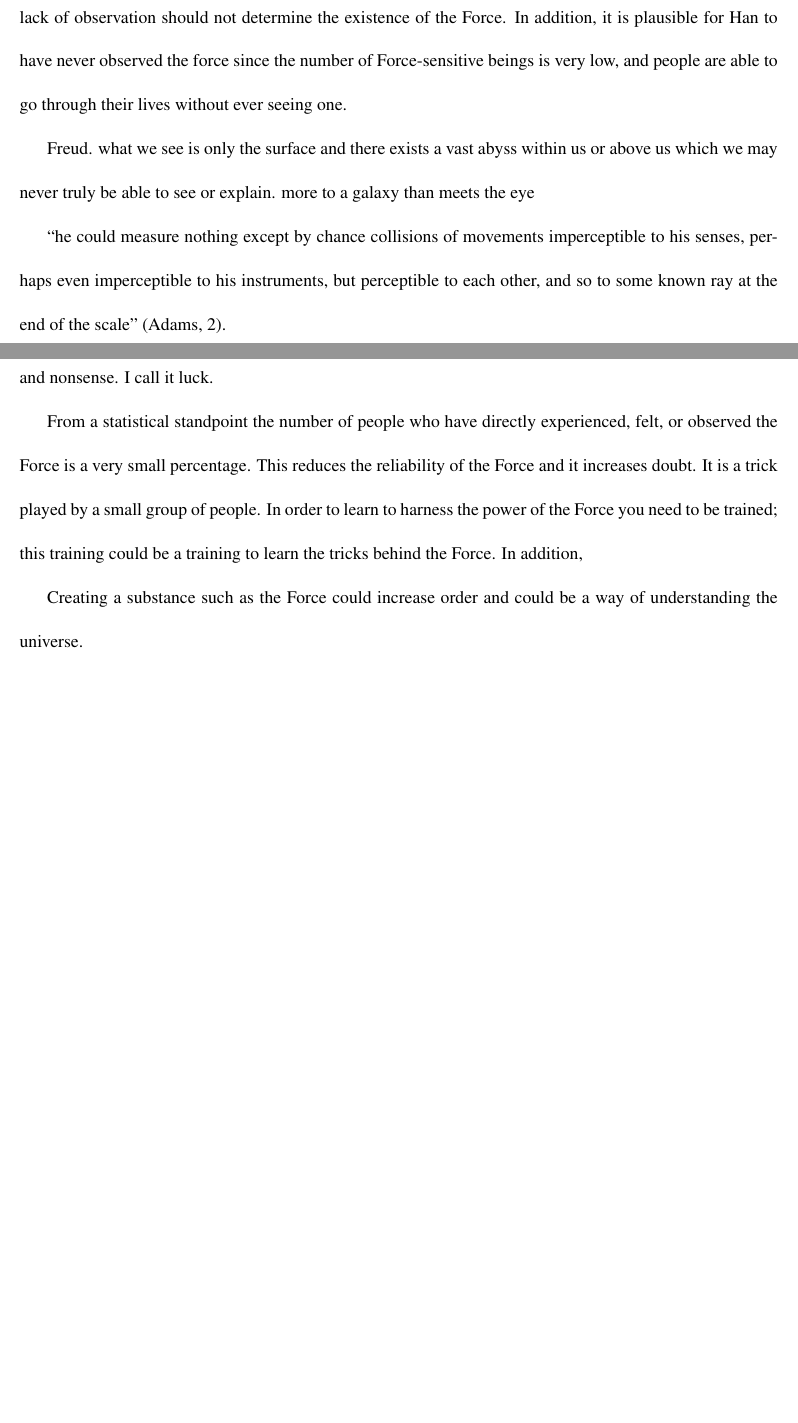
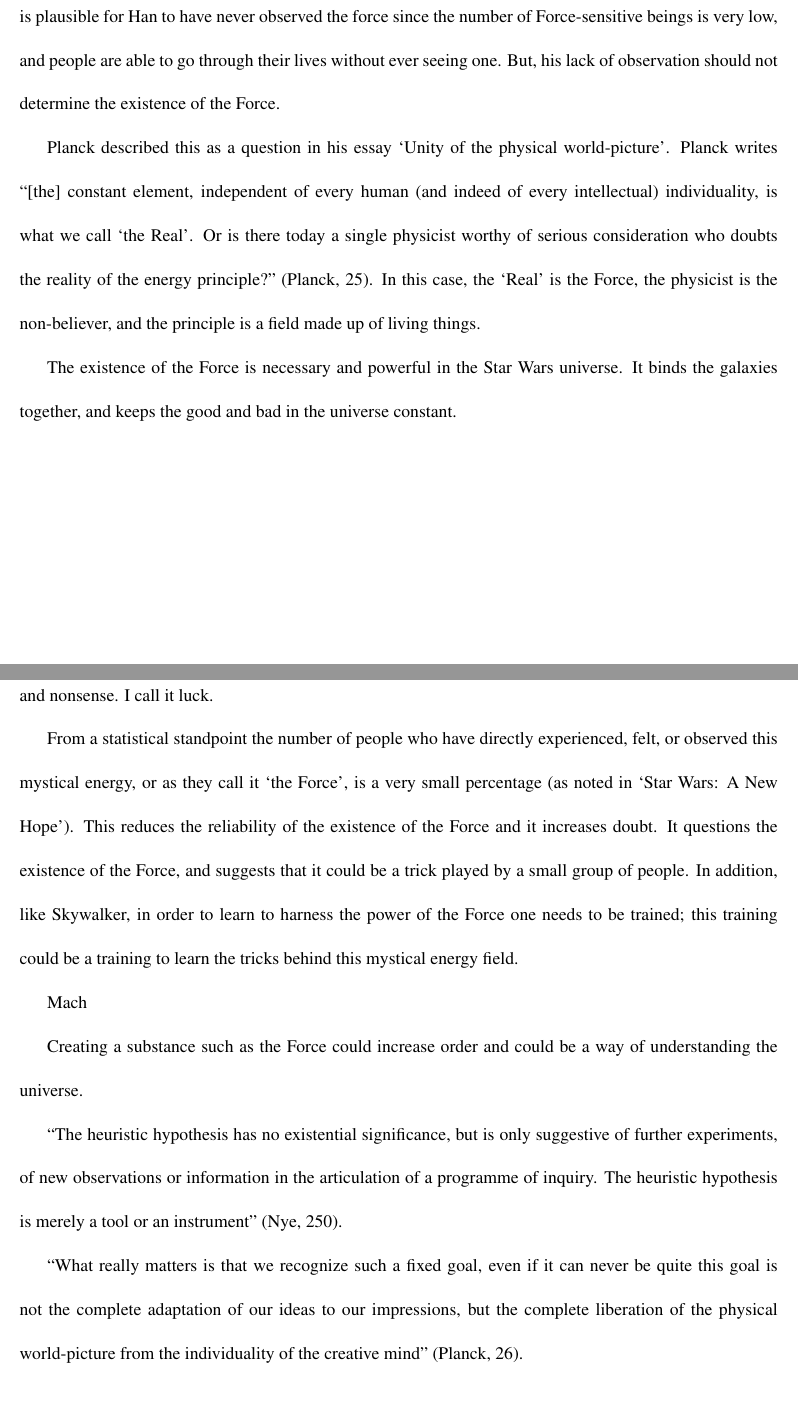
Before and after one commit to AbhiAgarwal/gallatin, a LaTeX document (Classes/The Seen and Unseen in Science/Debate2/Agarwal.tex): two parts of pages 2 and 3 of 4, joined at a grey line, cut so that both start at the same text, the shorter picture padded with empty space. Compiled offline with pdfLaTeX.

Commit message:
Progress

```diff
--- a/Classes/The Seen and Unseen in Science/Debate2/Agarwal.tex
+++ b/Classes/The Seen and Unseen in Science/Debate2/Agarwal.tex
@@ -25,6 +30,7 @@
 \date{}
 
 \begin{document}
+
 \maketitle
 
 \noindent \textbf{Side A}: Obi-wan: The Force is an energy field generated by all living things, it surrounds us, penetrates us, it binds the galaxy together.
@@ -33,21 +39,25 @@
 
 \par Han not having observed or experienced the Force does not imply that it does not exist. Bartusiak, in her book `Through a Universe Darkly', wrote ``Rubin realized that a huge reservoir of extra material, invisible to her telescope, must be tucked away somewhere to keep the stars from flying out of the galaxy" (Bartusiak, 212). Rubin, through her research, showed that there was matter that was invisible, contained mass, and contained enough mass to alter and shape the universe live in. Dark matter, in a way, binds our galaxies together. In a similar way, the Force binds `The Galaxy' together. The Force described does not have to consist of matter or be an energy in the traditional sense, but can be an energy that binds life forms together in some other metaphysical way. The closest representation of Force to traditional forces would be to observe changes in entropy. In the Star Wars universe, Force was discovered then used to keep order in `The Galaxy'. Bartusiak writes ``We now know that we were studying only the small fraction of it that is luminous" (Bartusiak, 216). Han only sees the luminous while Obi-wan sees beyond just the luminous.
 
-\par Experiencing the Force, by being a Force-sensitive, is not necessary; simply an observation is enough to realize its existence. Rubin did not directly feel or experience the `extra material', but she observed it. She observed it through a medium, in this case the rotation of a galaxy, and in the same way an individual is able to observe the Force through a source. The individual can overlook while a member of the Jedi Order is using the physical power of the Force against an opponent. Han lacks this observation, and it is valid for him to believe that the Force does not exist simply because he has never encountered it in his past. But, his lack of observation should not determine the existence of the Force. In addition, it is plausible for Han to have never observed the force since the number of Force-sensitive beings is very low, and people are able to go through their lives without ever seeing one.
+\par Experiencing the Force, by being a Force-sensitive, is not necessary; simply an observation is enough to realize its existence. Rubin did not directly feel or experience the `extra material', but she observed it. She observed it through a medium, in this case the rotation of a galaxy, and in the same way an individual is able to observe the Force through a source. The individual can overlook while a member of the Jedi Order is using the physical power of the Force against an opponent. Han lacks this observation, and it is valid for him to believe that the Force does not exist simply because he has never encountered it in his past. In addition, it is plausible for Han to have never observed the force since the number of Force-sensitive beings is very low, and people are able to go through their lives without ever seeing one. But, his lack of observation should not determine the existence of the Force.
 
-\par
+\par Planck described this as a question in his essay `Unity of the physical world-picture'. Planck writes ``[the] constant element, independent of every human (and indeed of every intellectual) individuality, is what we call `the Real'. Or is there today a single physicist worthy of serious consideration who doubts the reality of the energy principle?" (Planck, 25). In this case, the `Real' is the Force, the physicist is the non-believer, and the principle is a field made up of living things.
 
-\par Freud. what we see is only the surface and there exists a vast abyss within us or above us which we may never truly be able to see or explain. more to a galaxy than meets the eye
-
-\par ``he could measure nothing except by chance collisions of movements imperceptible to his senses, perhaps even imperceptible to his instruments, but perceptible to each other, and so to some known ray at the end of the scale" (Adams, 2).
+\par The existence of the Force is necessary and powerful in the Star Wars universe. It binds the galaxies together, and keeps the good and bad in the universe constant.
 
 \newpage
 
 \noindent \textbf{Side B}: Han Solo: There is no mystical energy field that controls my destiny.  It is all a lot of simple tricks and nonsense. I call it luck.
 
-\par From a statistical standpoint the number of people who have directly experienced, felt, or observed the Force is a very small percentage. This reduces the reliability of the Force and it increases doubt. It is a trick played by a small group of people. In order to learn to harness the power of the Force you need to be trained; this training could be a training to learn the tricks behind the Force. In addition,
+\par From a statistical standpoint the number of people who have directly experienced, felt, or observed this mystical energy, or as they call it `the Force', is a very small percentage (as noted in `Star Wars: A New Hope'). This reduces the reliability of the existence of the Force and it increases doubt. It questions the existence of the Force, and suggests that it could be a trick played by a small group of people. In addition, like Skywalker, in order to learn to harness the power of the Force one needs to be trained; this training could be a training to learn the tricks behind this mystical energy field.
+
+\par Mach
 
 \par Creating a substance such as the Force could increase order and could be a way of understanding the universe.
+
+\par ``The heuristic hypothesis has no existential significance, but is only suggestive of further experiments, of new observations or information in the articulation of a programme of inquiry. The heuristic hypothesis is merely a tool or an instrument" (Nye, 250).
+
+\par ``What really matters is that we recognize such a fixed goal, even if it can never be quite this goal is not the complete adaptation of our ideas to our impressions, but the complete liberation of the physical world-picture from the individuality of the creative mind" (Planck, 26).
 
 \begin{workscited}
 \bibent \\
```
Also changed, not shown: Classes/The Seen and Unseen in Science/Debate2/quotes.md (+4 -0 lines), Classes/The Seen and Unseen in Science/Debate2/Agarwal.pdf, Classes/The Seen and Unseen in Science/Debate2/Agarwal.tex (15 more changed lines), 3 other files.
